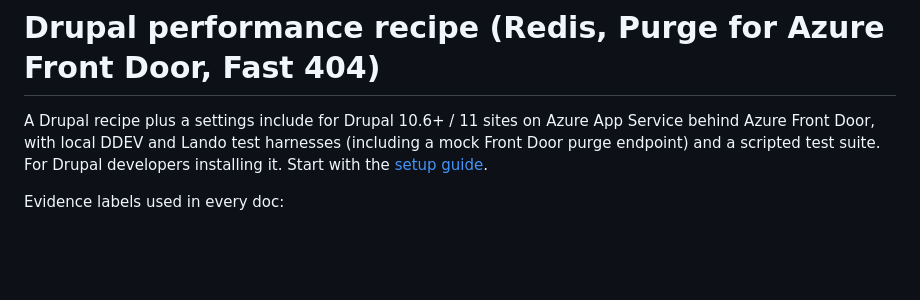
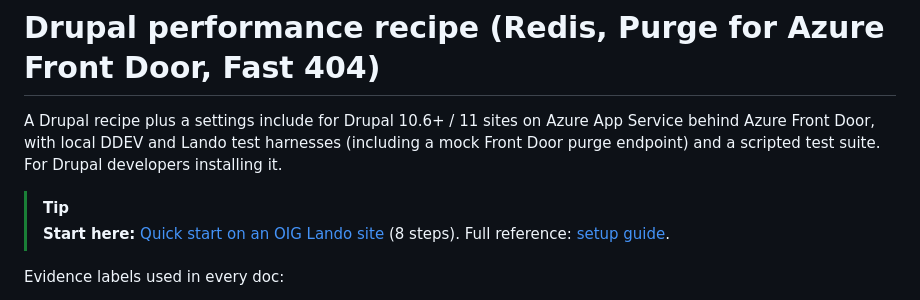
Before and after one commit to simplyshipley/drupal-performance-recipe, a Markdown page: README.md, the part around the change. Drawn GitHub-style; blank space fills up the shorter version.

```diff
--- a/README.md
+++ b/README.md
@@ -1,7 +1,11 @@
 # Drupal performance recipe (Redis, Purge for Azure Front Door, Fast 404)
 
 A Drupal recipe plus a settings include for Drupal 10.6+ / 11 sites on Azure App Service behind Azure Front Door, with local DDEV and Lando test harnesses (including a mock Front Door purge endpoint) and a scripted test suite.
-For Drupal developers installing it. Start with the [setup guide](docs/setup-guide.md).
+For Drupal developers installing it.
+
+> [!TIP]
+> **Start here:** [Quick start on an OIG Lando site](docs/quickstart-lando.md) (8 steps).
+> Full reference: [setup guide](docs/setup-guide.md).
 
 Evidence labels used in every doc:
 - **[V: evidence]**: verified in the SYNTHETIC lab sites (DDEV `perflab106`, Lando `perflab106lando`, Drupal 10.6.17, PHP 8.3) on 2026-09-25, with the evidence named.
```
Also changed, not shown: docs/quickstart-lando.md (added, +154 -0 lines), docs/setup-guide.md (+4 -1 lines).
